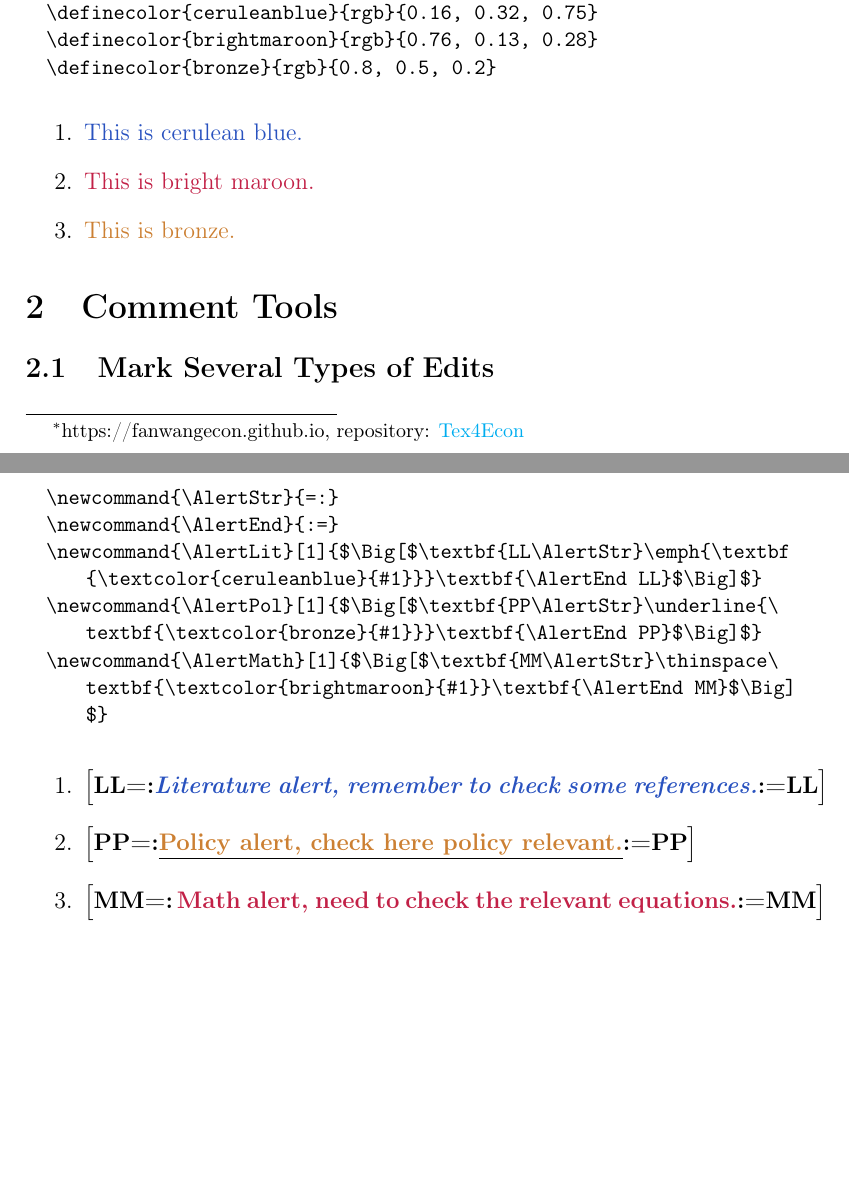
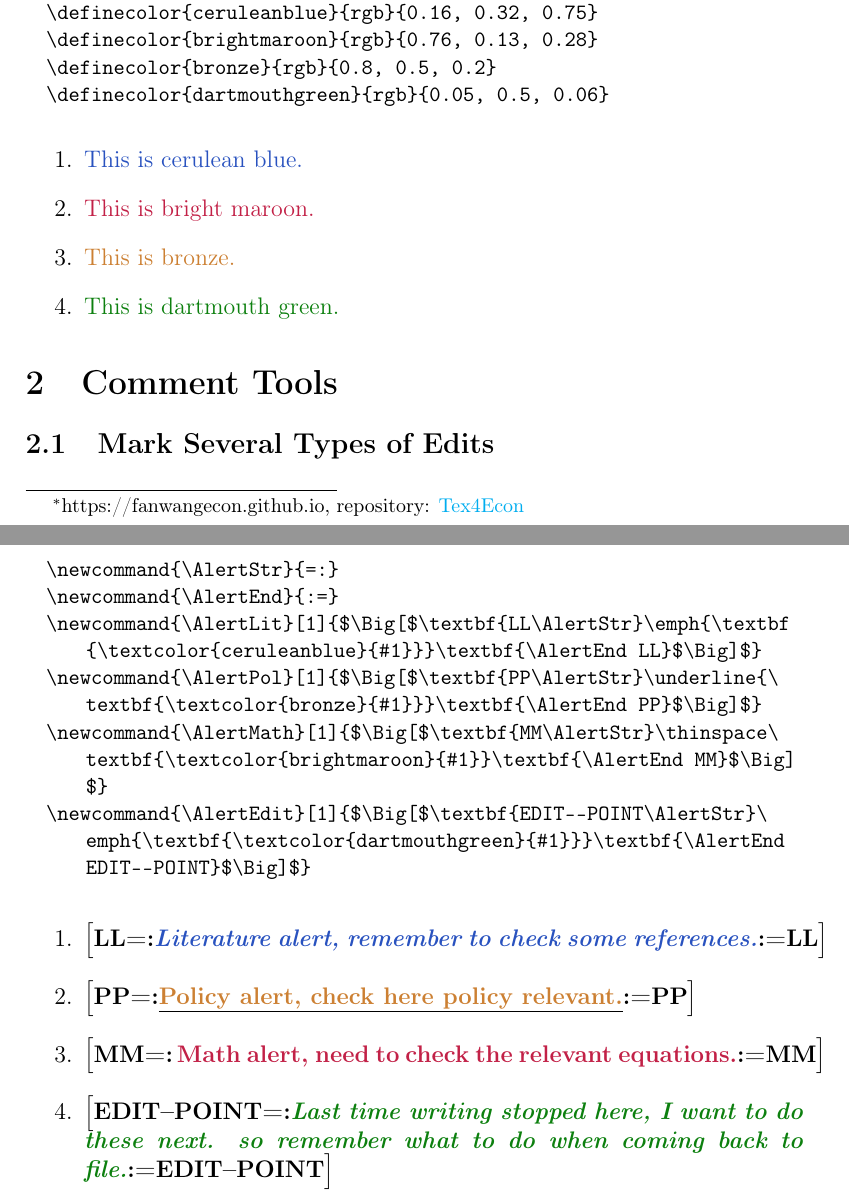
Before and after one commit to FanWangEcon/Tex4Econ, a LaTeX document (_support/color/fs_tex_color.tex): two parts of pages 1 and 2 of 2, joined at a grey line, cut so that both start at the same text, the shorter picture padded with empty space. Compiled offline with pdfLaTeX.

Commit message:
add darthmouth green

```diff
--- a/_support/color/fs_tex_color.tex
+++ b/_support/color/fs_tex_color.tex
@@ -38,15 +38,18 @@ Following examples require the \textbf{xcolor} package.
   \definecolor{ceruleanblue}{rgb}{0.16, 0.32, 0.75}
   \definecolor{brightmaroon}{rgb}{0.76, 0.13, 0.28}
   \definecolor{bronze}{rgb}{0.8, 0.5, 0.2}
+  \definecolor{dartmouthgreen}{rgb}{0.05, 0.5, 0.06}
 \end{lstlisting}
 
 \definecolor{ceruleanblue}{rgb}{0.16, 0.32, 0.75}
 \definecolor{brightmaroon}{rgb}{0.76, 0.13, 0.28}
 \definecolor{bronze}{rgb}{0.8, 0.5, 0.2}
+\definecolor{dartmouthgreen}{rgb}{0.05, 0.5, 0.06}
 \begin{enumerate}
   \item \textcolor{ceruleanblue}{This is cerulean blue.}
   \item \textcolor{brightmaroon}{This is bright maroon.}
   \item \textcolor{bronze}{This is bronze.}
+  \item \textcolor{dartmouthgreen}{This is dartmouth green.}
 \end{enumerate}
 
 \section{Comment Tools}
@@ -57,6 +60,7 @@ Following examples require the \textbf{xcolor} package.
   \newcommand{\AlertLit}[1]{$\Big[$\textbf{LL\AlertStr}\emph{\textbf{\textcolor{ceruleanblue}{#1}}}\textbf{\AlertEnd LL}$\Big]$}
   \newcommand{\AlertPol}[1]{$\Big[$\textbf{PP\AlertStr}\underline{\textbf{\textcolor{bronze}{#1}}}\textbf{\AlertEnd PP}$\Big]$}
   \newcommand{\AlertMath}[1]{$\Big[$\textbf{MM\AlertStr}\thinspace\textbf{\textcolor{brightmaroon}{#1}}\textbf{\AlertEnd MM}$\Big]$}
+  \newcommand{\AlertEdit}[1]{$\Big[$\textbf{EDIT--POINT\AlertStr}\emph{\textbf{\textcolor{dartmouthgreen}{#1}}}\textbf{\AlertEnd EDIT--POINT}$\Big]$}
 \end{lstlisting}
 
 \newcommand{\AlertStr}{=:}
@@ -64,11 +68,13 @@ Following examples require the \textbf{xcolor} package.
 \newcommand{\AlertLit}[1]{$\Big[$\textbf{LL\AlertStr}\emph{\textbf{\textcolor{ceruleanblue}{#1}}}\textbf{\AlertEnd LL}$\Big]$}
 \newcommand{\AlertPol}[1]{$\Big[$\textbf{PP\AlertStr}\underline{\textbf{\textcolor{bronze}{#1}}}\textbf{\AlertEnd PP}$\Big]$}
 \newcommand{\AlertMath}[1]{$\Big[$\textbf{MM\AlertStr}\thinspace\textbf{\textcolor{brightmaroon}{#1}}\textbf{\AlertEnd MM}$\Big]$}
+\newcommand{\AlertEdit}[1]{$\Big[$\textbf{EDIT--POINT\AlertStr}\emph{\textbf{\textcolor{dartmouthgreen}{#1}}}\textbf{\AlertEnd EDIT--POINT}$\Big]$}
 
 \begin{enumerate}
   \item \AlertLit{Literature alert, remember to check some references.}
   \item \AlertPol{Policy alert, check here policy relevant.}
   \item \AlertMath{Math alert, need to check the relevant equations.}
+  \item \AlertEdit{Last time writing stopped here, I want to do these next. so remember what to do when coming back to file.}
 \end{enumerate}
 
 \end{document}
```
Also changed, not shown: _support/color/fs_tex_color.pdf.
